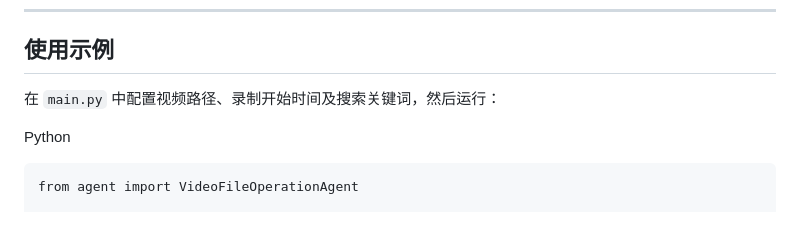
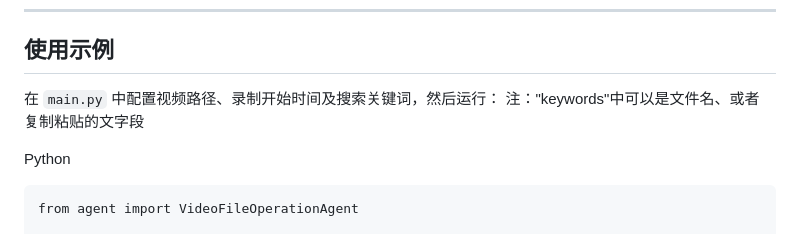
Before and after one commit to Vehicle-Security/DataLeakDetector, a Markdown page: 1-FrameAnalyzer/README.md, the part around the change. GitHub-like rendering.

```diff
--- a/1-FrameAnalyzer/README.md
+++ b/1-FrameAnalyzer/README.md
@@ -48,6 +48,7 @@ DASHSCOPE_API_KEY=your_api_key_here
 ## 使用示例
 
 在 `main.py` 中配置视频路径、录制开始时间及搜索关键词，然后运行：
+注："keywords"中可以是文件名、或者 复制粘贴的文字段
 
 Python
 
```
